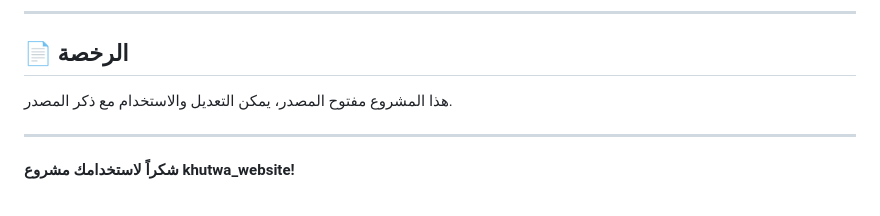
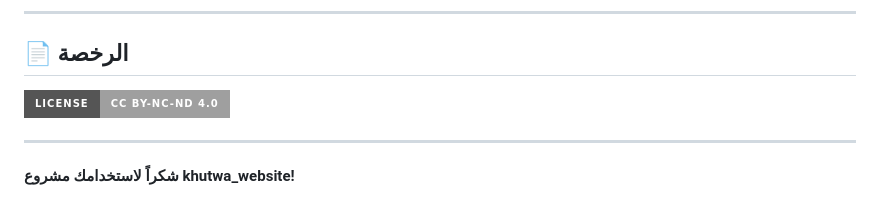
Before and after one commit to vv7x-x/nusuk_website, a Markdown page: README.md, the part around the change. Drawn GitHub-style; badges without logos.

```diff
--- a/README.md
+++ b/README.md
@@ -82,7 +82,8 @@
 
 ## 📄 الرخصة
 
-هذا المشروع مفتوح المصدر، يمكن التعديل والاستخدام مع ذكر المصدر.
+[![License: CC BY-NC-ND 4.0](https://img.shields.io/badge/License-CC%20BY--NC--ND%204.0-lightgrey.svg?style=for-the-badge)](https://creativecommons.org/licenses/by-nc-nd/4.0/)
+
 
 ---
 
```
